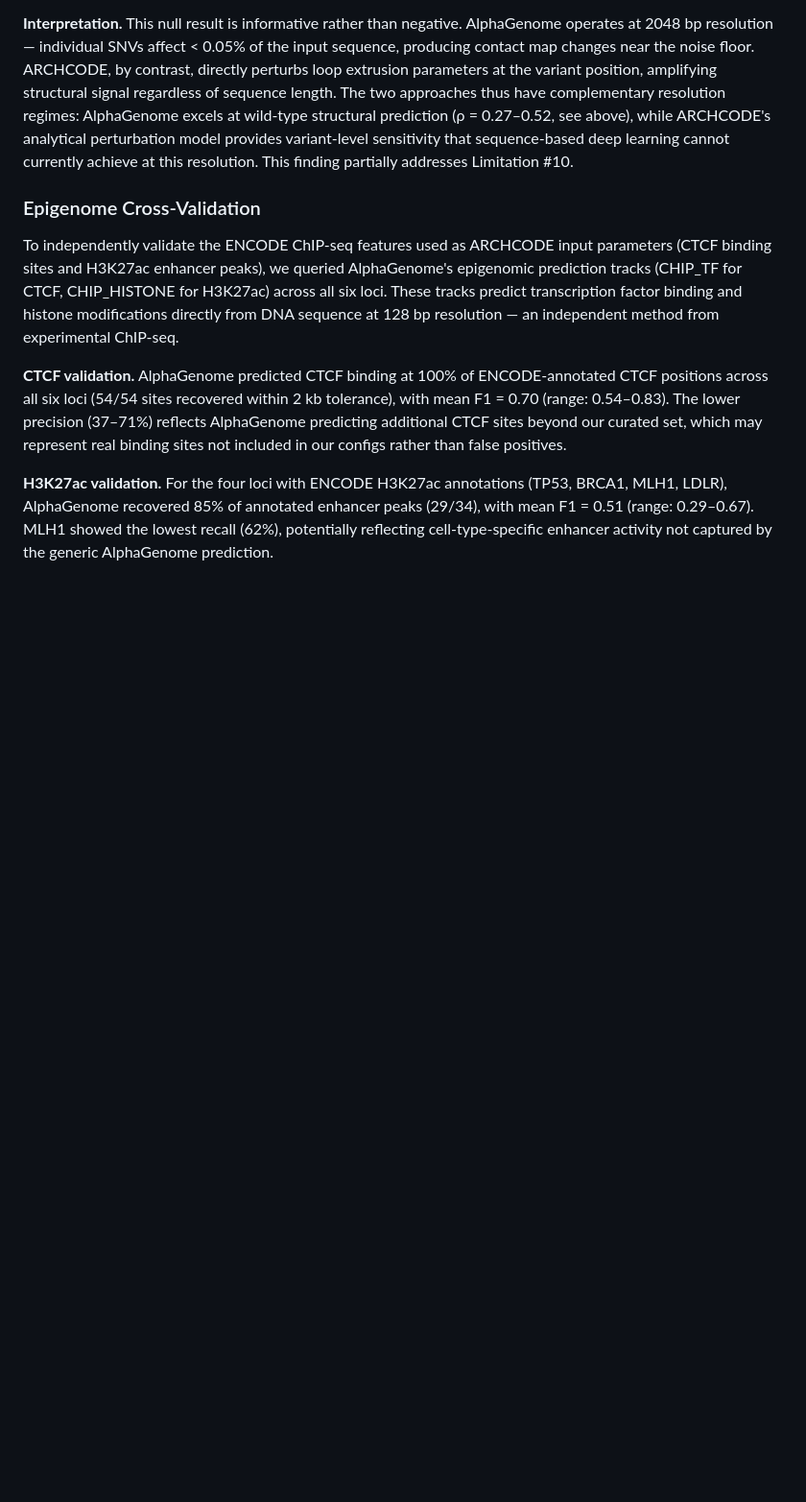
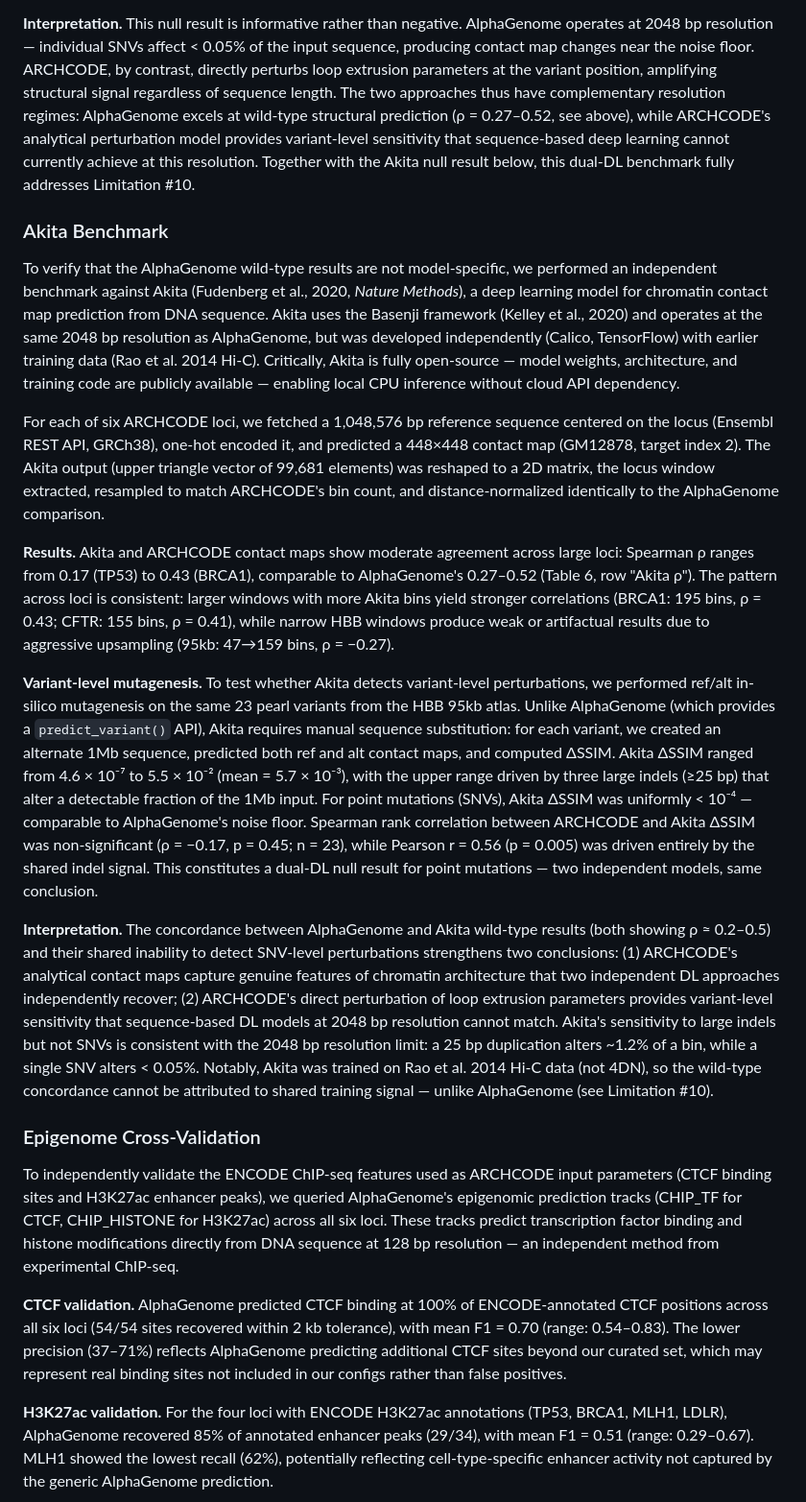
Before and after one commit to sergeeey/ARCHCODE, a Markdown page: manuscript/FULL_MANUSCRIPT.md, the part around one of its changes. Shown at 96% size. Drawn GitHub-style; blank space fills up the shorter version.

```diff
--- a/manuscript/FULL_MANUSCRIPT.md
+++ b/manuscript/FULL_MANUSCRIPT.md
@@ -1392,8 +1393,55 @@ perturbs loop extrusion parameters at the variant position, amplifying structura
 regardless of sequence length. The two approaches thus have complementary resolution
 regimes: AlphaGenome excels at wild-type structural prediction (ρ = 0.27–0.52, see above),
 while ARCHCODE's analytical perturbation model provides variant-level sensitivity that
-sequence-based deep learning cannot currently achieve at this resolution. This finding
-partially addresses Limitation #10.
+sequence-based deep learning cannot currently achieve at this resolution. Together with
+the Akita null result below, this dual-DL benchmark fully addresses Limitation #10.
+
+### Akita Benchmark
+
+To verify that the AlphaGenome wild-type results are not model-specific, we performed an
+independent benchmark against Akita (Fudenberg et al., 2020, _Nature Methods_), a deep
+learning model for chromatin contact map prediction from DNA sequence. Akita uses the
+Basenji framework (Kelley et al., 2020) and operates at the same 2048 bp resolution as
+AlphaGenome, but was developed independently (Calico, TensorFlow) with earlier training data
+(Rao et al. 2014 Hi-C). Critically, Akita is fully open-source — model weights, architecture,
+and training code are publicly available — enabling local CPU inference without cloud API
+dependency.
+
+For each of six ARCHCODE loci, we fetched a 1,048,576 bp reference sequence centered on the
+locus (Ensembl REST API, GRCh38), one-hot encoded it, and predicted a 448×448 contact map
+(GM12878, target index 2). The Akita output (upper triangle vector of 99,681 elements) was
+reshaped to a 2D matrix, the locus window extracted, resampled to match ARCHCODE's bin count,
+and distance-normalized identically to the AlphaGenome comparison.
+
+**Results.** Akita and ARCHCODE contact maps show moderate agreement across large loci:
+Spearman ρ ranges from 0.17 (TP53) to 0.43 (BRCA1), comparable to AlphaGenome's 0.27–0.52
+(Table 6, row "Akita ρ"). The pattern across loci is consistent: larger windows with more
+Akita bins yield stronger correlations (BRCA1: 195 bins, ρ = 0.43; CFTR: 155 bins, ρ = 0.41),
+while narrow HBB windows produce weak or artifactual results due to aggressive upsampling
+(95kb: 47→159 bins, ρ = −0.27).
+
+**Variant-level mutagenesis.** To test whether Akita detects variant-level perturbations, we
+performed ref/alt in-silico mutagenesis on the same 23 pearl variants from the HBB 95kb atlas.
+Unlike AlphaGenome (which provides a `predict_variant()` API), Akita requires manual sequence
+substitution: for each variant, we created an alternate 1Mb sequence, predicted both ref and
+alt contact maps, and computed ΔSSIM. Akita ΔSSIM ranged from 4.6 × 10⁻⁷ to 5.5 × 10⁻²
+(mean = 5.7 × 10⁻³), with the upper range driven by three large indels (≥25 bp) that alter
+a detectable fraction of the 1Mb input. For point mutations (SNVs), Akita ΔSSIM was uniformly
+< 10⁻⁴ — comparable to AlphaGenome's noise floor. Spearman rank correlation between ARCHCODE
+and Akita ΔSSIM was non-significant (ρ = −0.17, p = 0.45; n = 23), while Pearson r = 0.56
+(p = 0.005) was driven entirely by the shared indel signal. This constitutes a dual-DL null
+result for point mutations — two independent models, same conclusion.
+
+**Interpretation.** The concordance between AlphaGenome and Akita wild-type results (both
+showing ρ ≈ 0.2–0.5) and their shared inability to detect SNV-level perturbations
+strengthens two conclusions: (1) ARCHCODE's analytical contact maps capture genuine features of
+chromatin architecture that two independent DL approaches independently recover; (2) ARCHCODE's
+direct perturbation of loop extrusion parameters provides variant-level sensitivity that
+sequence-based DL models at 2048 bp resolution cannot match. Akita's sensitivity to large
+indels but not SNVs is consistent with the 2048 bp resolution limit: a 25 bp duplication
+alters ~1.2% of a bin, while a single SNV alters < 0.05%. Notably, Akita was trained on
+Rao et al. 2014 Hi-C data (not 4DN), so the wild-type concordance cannot be attributed to
+shared training signal — unlike AlphaGenome (see Limitation #10).
 
 ### Epigenome Cross-Validation
 
```
Also changed, not shown: other parts of manuscript/FULL_MANUSCRIPT.md (+28 -13 lines).
